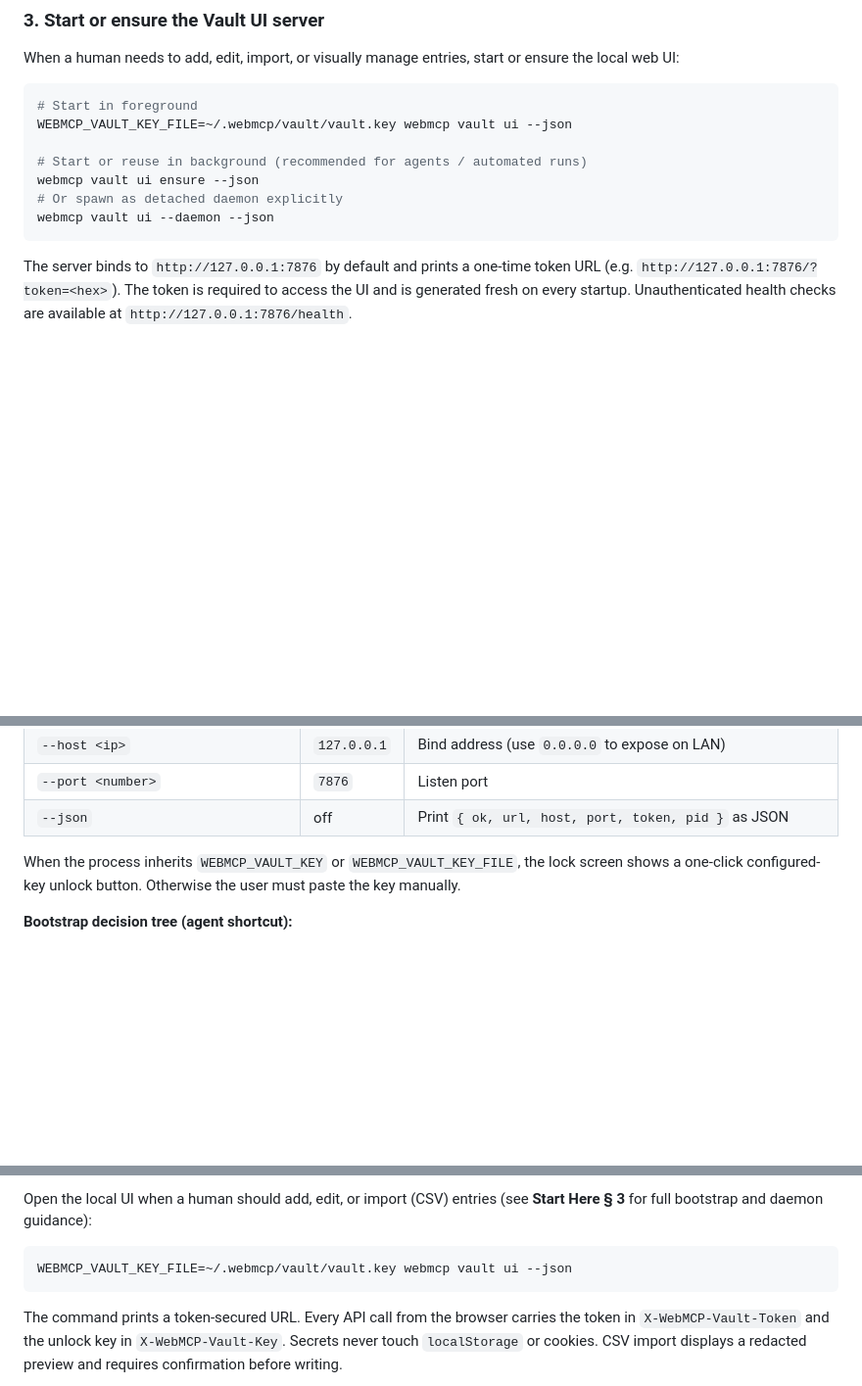
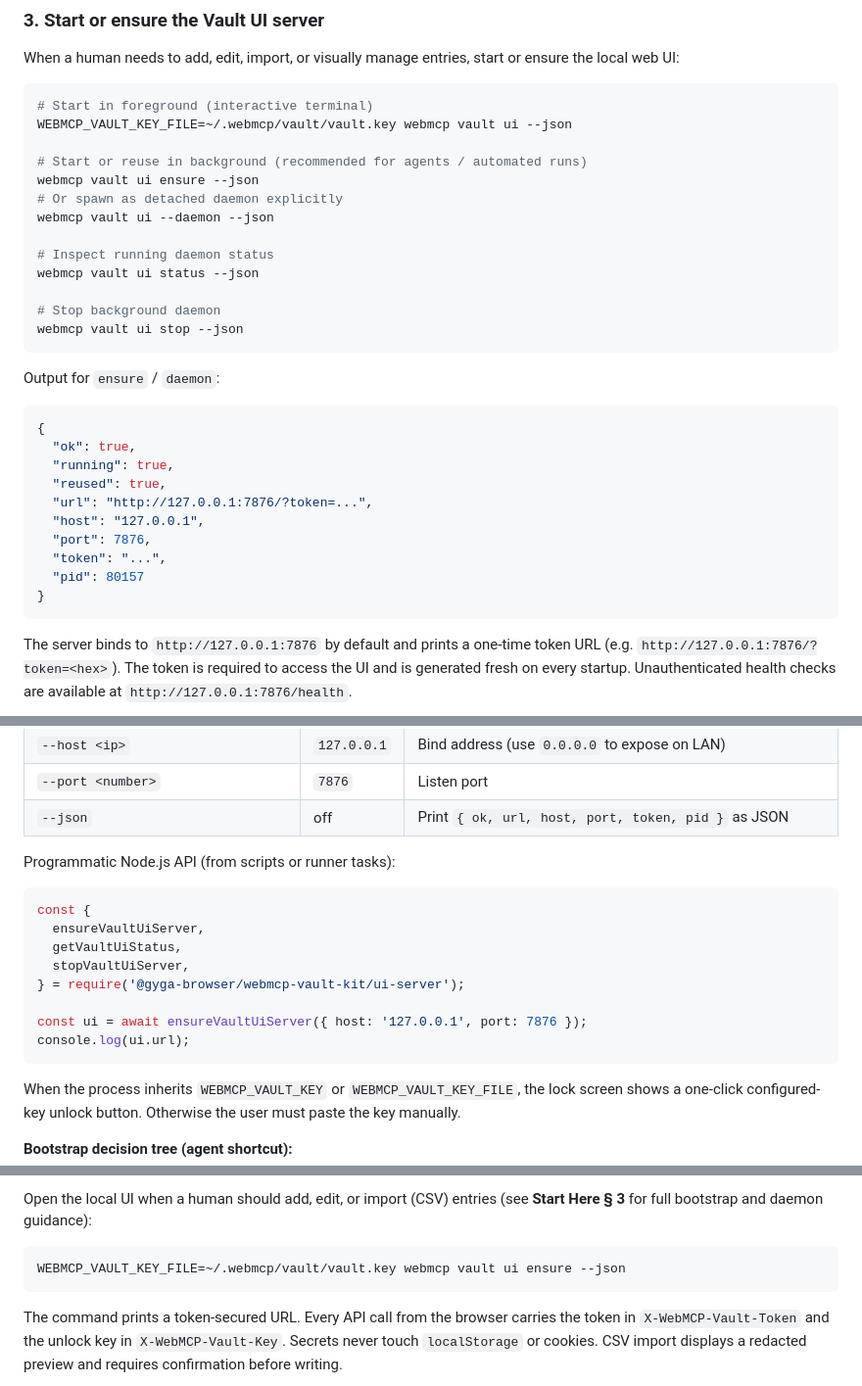
Before and after one commit to uyencss/webmcp-vault-kit, a Markdown page: skills/webmcp-vault/SKILL.md, 3 parts joined by grey strips. Shown at 98% size. GitHub-like rendering; blank space fills up the shorter version.

Commit message:
docs(skill): enrich webmcp-vault skill with ui lifecycle, json schema and node api

````diff
--- a/skills/webmcp-vault/SKILL.md
+++ b/skills/webmcp-vault/SKILL.md
@@ -74,13 +74,33 @@ When a human needs to add, edit, import, or visually manage entries, start or
 ensure the local web UI:
 
 ```bash
-# Start in foreground
+# Start in foreground (interactive terminal)
 WEBMCP_VAULT_KEY_FILE=~/.webmcp/vault/vault.key webmcp vault ui --json
 
 # Start or reuse in background (recommended for agents / automated runs)
 webmcp vault ui ensure --json
 # Or spawn as detached daemon explicitly
 webmcp vault ui --daemon --json
+
+# Inspect running daemon status
+webmcp vault ui status --json
+
+# Stop background daemon
+webmcp vault ui stop --json
+```
+
+Output for `ensure` / `daemon`:
+```json
+{
+  "ok": true,
+  "running": true,
+  "reused": true,
+  "url": "http://127.0.0.1:7876/?token=...",
+  "host": "127.0.0.1",
+  "port": 7876,
+  "token": "...",
+  "pid": 80157
+}
 ```
 
 The server binds to `http://127.0.0.1:7876` by default and prints a one-time
@@ -100,6 +120,18 @@ Available flags and subcommands:
 | `--host <ip>` | `127.0.0.1` | Bind address (use `0.0.0.0` to expose on LAN) |
 | `--port <number>` | `7876` | Listen port |
 | `--json` | off | Print `{ ok, url, host, port, token, pid }` as JSON |
+
+Programmatic Node.js API (from scripts or runner tasks):
+```js
+const {
+  ensureVaultUiServer,
+  getVaultUiStatus,
+  stopVaultUiServer,
+} = require('@gyga-browser/webmcp-vault-kit/ui-server');
+
+const ui = await ensureVaultUiServer({ host: '127.0.0.1', port: 7876 });
+console.log(ui.url);
+```
 
 When the process inherits `WEBMCP_VAULT_KEY` or `WEBMCP_VAULT_KEY_FILE`, the
 lock screen shows a one-click configured-key unlock button. Otherwise the user
@@ -196,7 +228,7 @@ Open the local UI when a human should add, edit, or import (CSV) entries (see
 **Start Here § 3** for full bootstrap and daemon guidance):
 
 ```bash
-WEBMCP_VAULT_KEY_FILE=~/.webmcp/vault/vault.key webmcp vault ui --json
+WEBMCP_VAULT_KEY_FILE=~/.webmcp/vault/vault.key webmcp vault ui ensure --json
 ```
 
 The command prints a token-secured URL. Every API call from the browser carries
````
